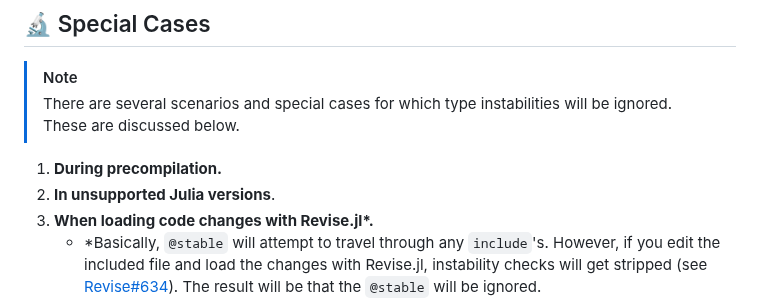
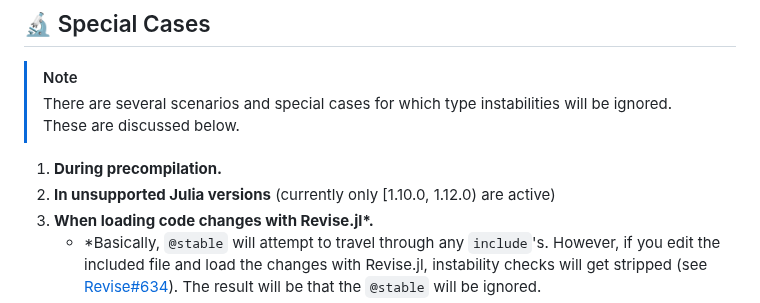
Before and after one commit to MilesCranmer/DispatchDoctor.jl, a Markdown page: README.md, the part around the change. GitHub-like rendering.

Commit message:
docs: note Julia versions

```diff
--- a/README.md
+++ b/README.md
@@ -187,7 +187,7 @@ you will also need to use `default_codegen_level="min"`.
 > There are several scenarios and special cases for which type instabilities will be ignored. These are discussed below.
 
 1. **During precompilation.**
-2. **In unsupported Julia versions**.
+2. **In unsupported Julia versions** (currently only [1.10.0, 1.12.0) are active)
 3. **When loading code changes with Revise.jl\*.**
    - \*Basically, `@stable` will attempt to travel through any `include`'s. However, if you edit the included file and load the changes with Revise.jl, instability checks will get stripped (see [Revise#634](https://github.com/timholy/Revise.jl/issues/634)). The result will be that the `@stable` will be ignored.
 4. **Within certain code blocks and function types:**
```
